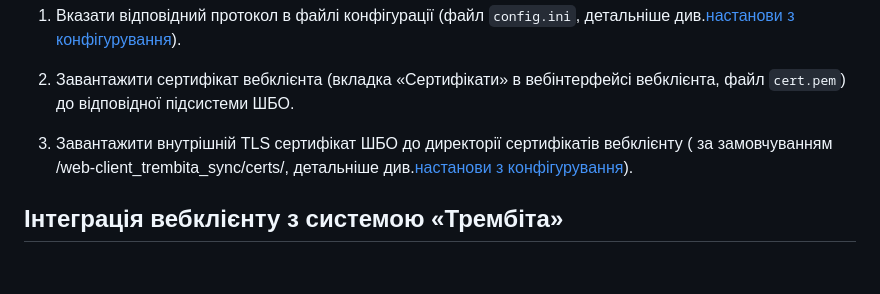
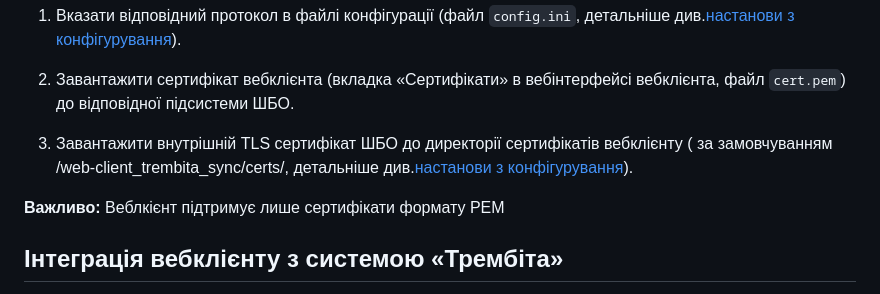
Before and after one commit to fortor48/X-Road_REST_client_example, a Markdown page: README.md, the part around the change. Rendered like a GitHub page; blank space fills up the shorter version.

```diff
--- a/README.md
+++ b/README.md
@@ -140,6 +140,8 @@ journalctl -u fastapi_trembita_client -f
 
 3. Завантажити внутрішній TLS сертифікат ШБО до директорії сертифікатів вебклієнту ( за замовчуванням /web-client_trembita_sync/certs/, детальніше див.[настанови з конфігурування](./docs/configuration.md)).
 
+**Важливо:** Веблкієнт підтримує лише сертифікати формату PEM
+
 ## Інтеграція вебклієнту з системою «Трембіта»
 
 Для повноцінної інтеграції з системою «Трембіта» вебклієнт повинен мати можливість додавати до запиту HTTP заголовки, необхідні для передачі запитів між шлюзами безпечного обміну системи «Трембіта». Окрім цього для ідентифікації повідомлень в власній інформаційній системі вебклієнт для кожного запиту повинен задавати унікальний ідентифікатор з заголовком Uxp-queryID. Більш детальну інформацію про заголовки наведено в [описі роботи із REST-сервісами в системі «Трембіта»](https://github.com/MadCat-88/Services-development-for-Trembita-system/blob/main/REST%20services%20development%20for%20Trembita%20system.md#%D0%B7%D0%B0%D0%B3%D0%BE%D0%BB%D0%BE%D0%B2%D0%BA%D0%B8-%D0%B7%D0%B0%D0%BF%D0%B8%D1%82%D1%96%D0%B2-%D0%B4%D0%BB%D1%8F-rest-%D1%81%D0%B5%D1%80%D0%B2%D1%96%D1%81%D1%96%D0%B2-%D0%BD%D0%B5%D0%BE%D0%B1%D1%85%D1%96%D0%B4%D0%BD%D1%96-%D0%B7%D0%B0%D0%B4%D0%BB%D1%8F-%D0%B7%D0%B0%D0%B1%D0%B5%D0%B7%D0%BF%D0%B5%D1%87%D0%B5%D0%BD%D0%BD%D1%8F-%D1%81%D1%83%D0%BC%D1%96%D1%81%D0%BD%D0%BE%D1%81%D1%82%D1%96-%D0%B7-%D1%81%D0%B8%D1%81%D1%82%D0%B5%D0%BC%D0%BE%D1%8E-%D1%82%D1%80%D0%B5%D0%BC%D0%B1%D1%96%D1%82%D0%B0).
```
